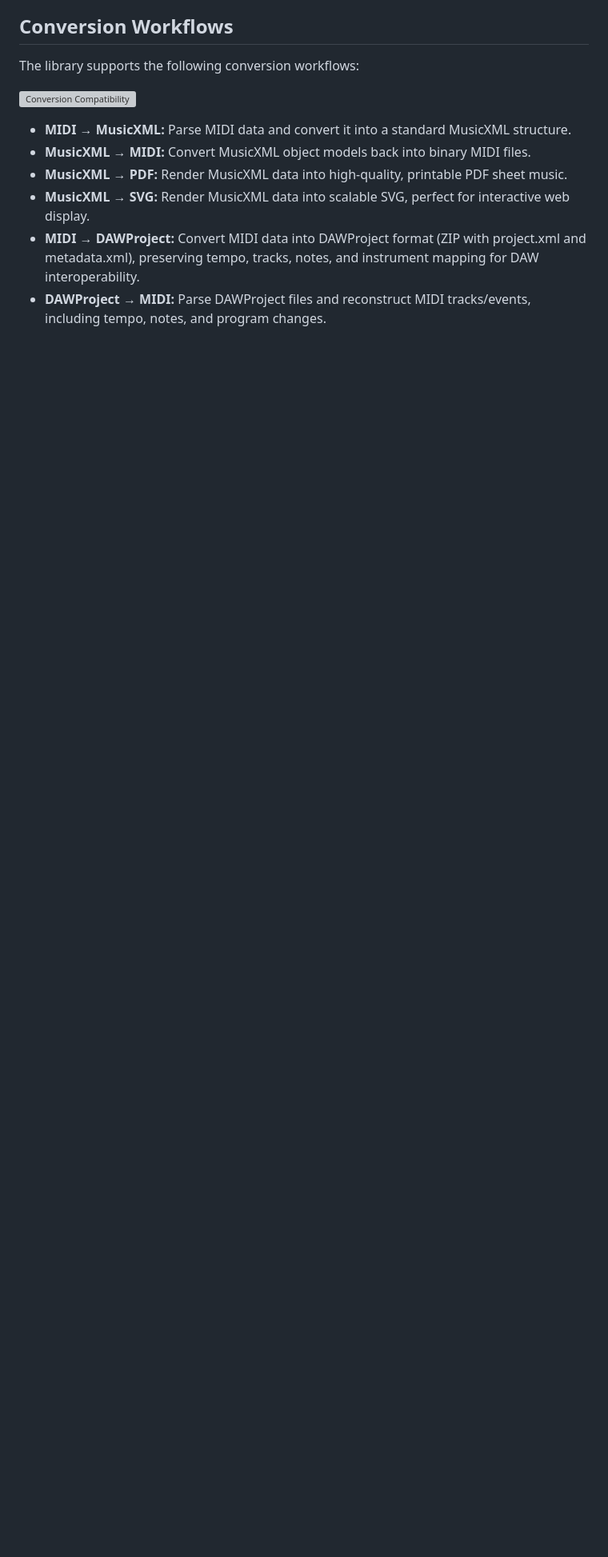
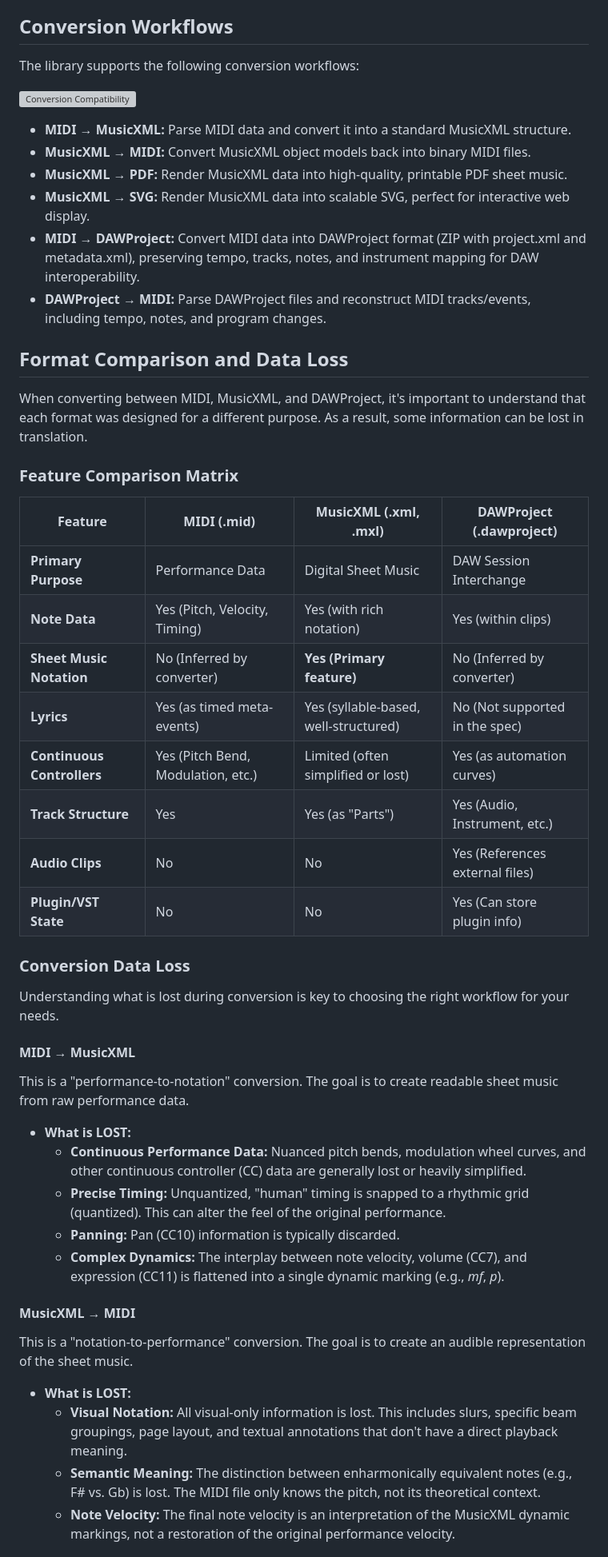
Before and after one commit to Planetbiru/MusicXML, a Markdown page: README.md, the part around one of its changes. Shown at 80% size. GitHub-like rendering; blank space fills up the shorter version; grey boxes are pictures that could not be loaded.

```diff
--- a/README.md
+++ b/README.md
@@ -39,3 +39,41 @@ The library supports the following conversion workflows:
 * **MusicXML → SVG:** Render MusicXML data into scalable SVG, perfect for interactive web display.
 * **MIDI → DAWProject:** Convert MIDI data into DAWProject format (ZIP with project.xml and metadata.xml), preserving tempo, tracks, notes, and instrument mapping for DAW interoperability.
 * **DAWProject → MIDI:** Parse DAWProject files and reconstruct MIDI tracks/events, including tempo, notes, and program changes.
+
+
+## Format Comparison and Data Loss
+
+When converting between MIDI, MusicXML, and DAWProject, it's important to understand that each format was designed for a different purpose. As a result, some information can be lost in translation.
+
+### Feature Comparison Matrix
+
+| Feature                   | MIDI (.mid)                               | MusicXML (.xml, .mxl)                     | DAWProject (.dawproject)                  |
+|---------------------------|-------------------------------------------|-------------------------------------------|-------------------------------------------|
+| **Primary Purpose**       | Performance Data                          | Digital Sheet Music                       | DAW Session Interchange                   |
+| **Note Data**             | Yes (Pitch, Velocity, Timing)             | Yes (with rich notation)                  | Yes (within clips)                        |
+| **Sheet Music Notation**  | No (Inferred by converter)                | **Yes (Primary feature)**                 | No (Inferred by converter)                |
+| **Lyrics**                | Yes (as timed meta-events)                | Yes (syllable-based, well-structured)     | No (Not supported in the spec)            |
+| **Continuous Controllers**| Yes (Pitch Bend, Modulation, etc.)        | Limited (often simplified or lost)        | Yes (as automation curves)                |
+| **Track Structure**       | Yes                                       | Yes (as "Parts")                          | Yes (Audio, Instrument, etc.)             |
+| **Audio Clips**           | No                                        | No                                        | Yes (References external files)           |
+| **Plugin/VST State**      | No                                        | No                                        | Yes (Can store plugin info)               |
+
+### Conversion Data Loss
+
+Understanding what is lost during conversion is key to choosing the right workflow for your needs.
+
+#### **MIDI → MusicXML**
+This is a "performance-to-notation" conversion. The goal is to create readable sheet music from raw performance data.
+*   **What is LOST:**
+    *   **Continuous Performance Data:** Nuanced pitch bends, modulation wheel curves, and other continuous controller (CC) data are generally lost or heavily simplified.
+    *   **Precise Timing:** Unquantized, "human" timing is snapped to a rhythmic grid (quantized). This can alter the feel of the original performance.
+    *   **Panning:** Pan (CC10) information is typically discarded.
+    *   **Complex Dynamics:** The interplay between note velocity, volume (CC7), and expression (CC11) is flattened into a single dynamic marking (e.g., *mf*, *p*).
+
+#### **MusicXML → MIDI**
+This is a "notation-to-performance" conversion. The goal is to create an audible representation of the sheet music.
+*   **What is LOST:**
+    *   **Visual Notation:** All visual-only information is lost. This includes slurs, specific beam groupings, page layout, and textual annotations that don't have a direct playback meaning.
+    *   **Semantic Meaning:** The distinction between enharmonically equivalent notes (e.g., F# vs. Gb) is lost. The MIDI file only knows the pitch, not its theoretical context.
+    *   **Note Velocity:** The final note velocity is an interpretation of the MusicXML dynamic markings, not a restoration of the original performance velocity.
+
```
Also changed, not shown: other parts of README.md (+15 -0 lines).
